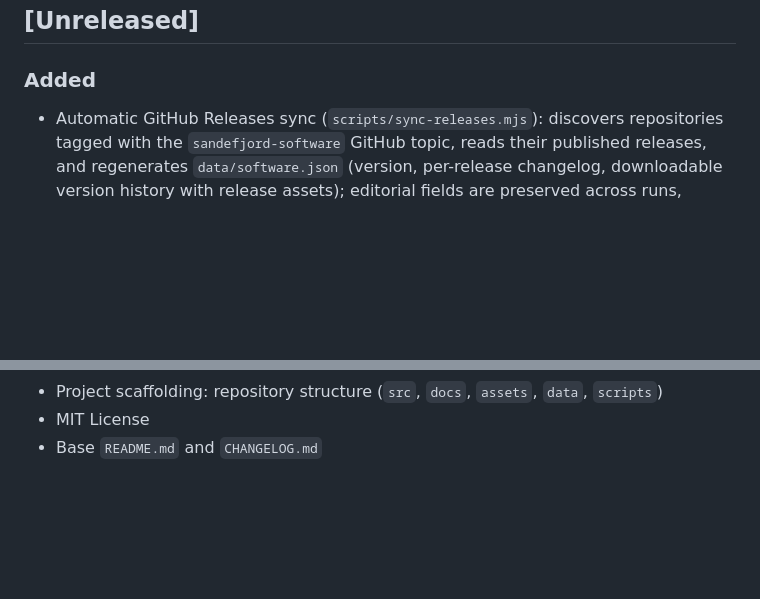
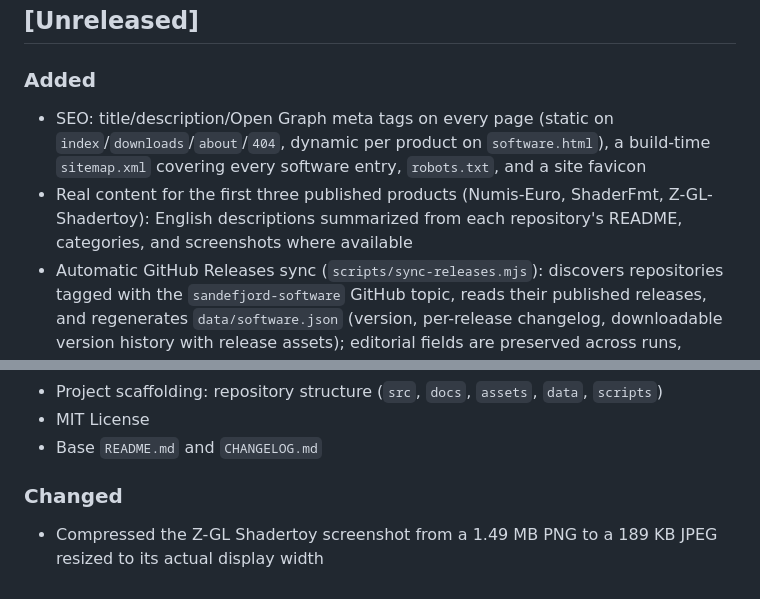
Before and after one commit to Patrickjaillet/sandefjord-software, a Markdown page: CHANGELOG.md, 2 parts joined by grey strips. Rendered like a GitHub page; blank space fills up the shorter version.

```diff
--- a/CHANGELOG.md
+++ b/CHANGELOG.md
@@ -5,6 +5,8 @@ All notable changes to this project will be documented in this file.
 ## [Unreleased]
 
 ### Added
+- SEO: title/description/Open Graph meta tags on every page (static on `index`/`downloads`/`about`/`404`, dynamic per product on `software.html`), a build-time `sitemap.xml` covering every software entry, `robots.txt`, and a site favicon
+- Real content for the first three published products (Numis-Euro, ShaderFmt, Z-GL-Shadertoy): English descriptions summarized from each repository's README, categories, and screenshots where available
 - Automatic GitHub Releases sync (`scripts/sync-releases.mjs`): discovers repositories tagged with the `sandefjord-software` GitHub topic, reads their published releases, and regenerates `data/software.json` (version, per-release changelog, downloadable version history with release assets); editorial fields are preserved across runs, archived repos are skipped, pre-releases are flagged, renamed repos are tracked via stable GitHub repo id, and a zero-result run never wipes an existing catalog
 - Scheduled + event-driven sync workflow (`.github/workflows/sync.yml`): 6-hour cron safety net, manual `workflow_dispatch`, and instant `repository_dispatch` trigger; syncs, rebuilds `docs/`, and commits/pushes so GitHub Pages redeploys automatically
 - `templates/notify-sandefjord-software.yml`: workflow template to copy into each software repository so it pings this site the moment it publishes a release
@@ -29,3 +31,6 @@ All notable changes to this project will be documented in this file.
 - Project scaffolding: repository structure (`src`, `docs`, `assets`, `data`, `scripts`)
 - MIT License
 - Base `README.md` and `CHANGELOG.md`
+
+### Changed
+- Compressed the Z-GL Shadertoy screenshot from a 1.49 MB PNG to a 189 KB JPEG resized to its actual display width
```
Also changed, not shown: ROADMAP.md (+4 -4 lines).
